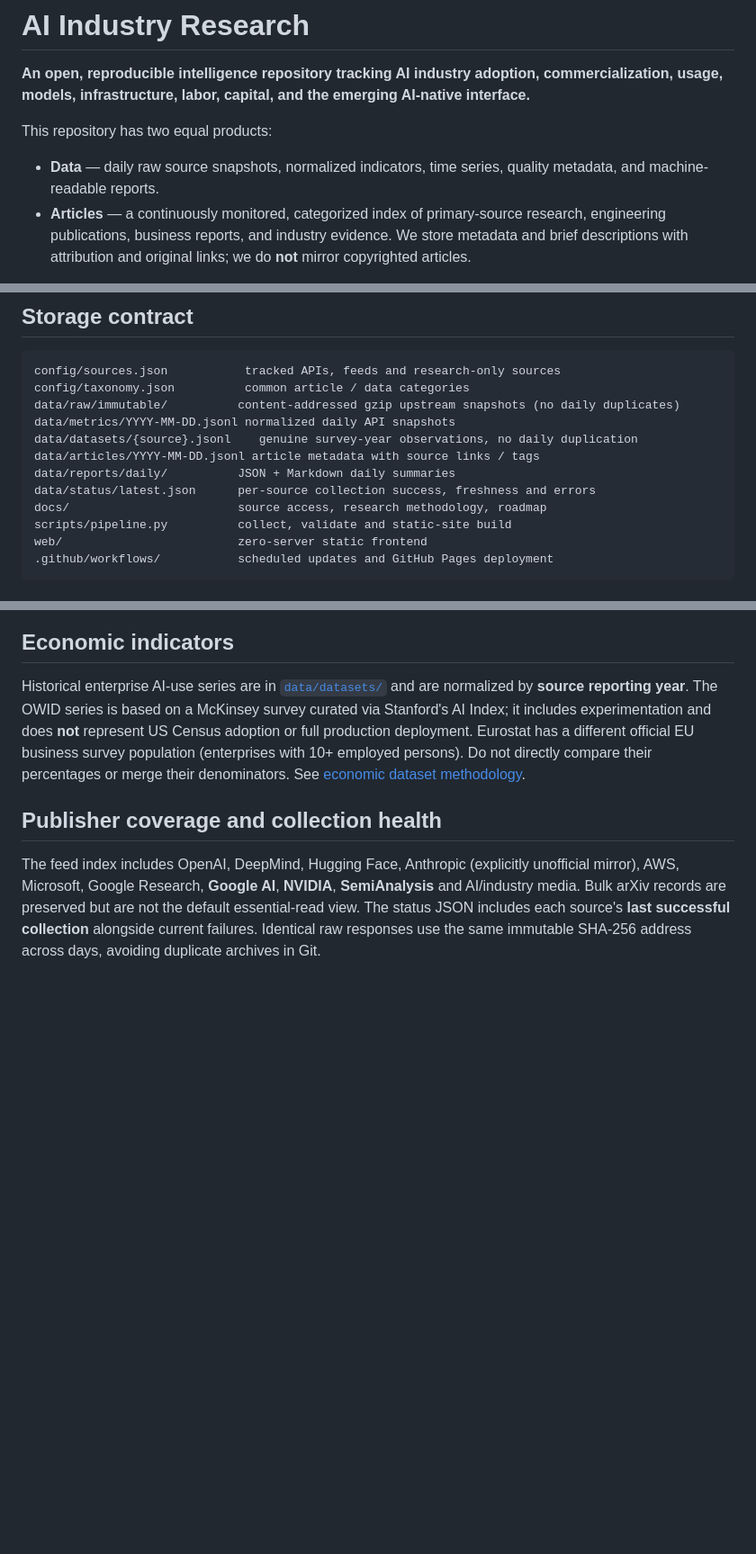
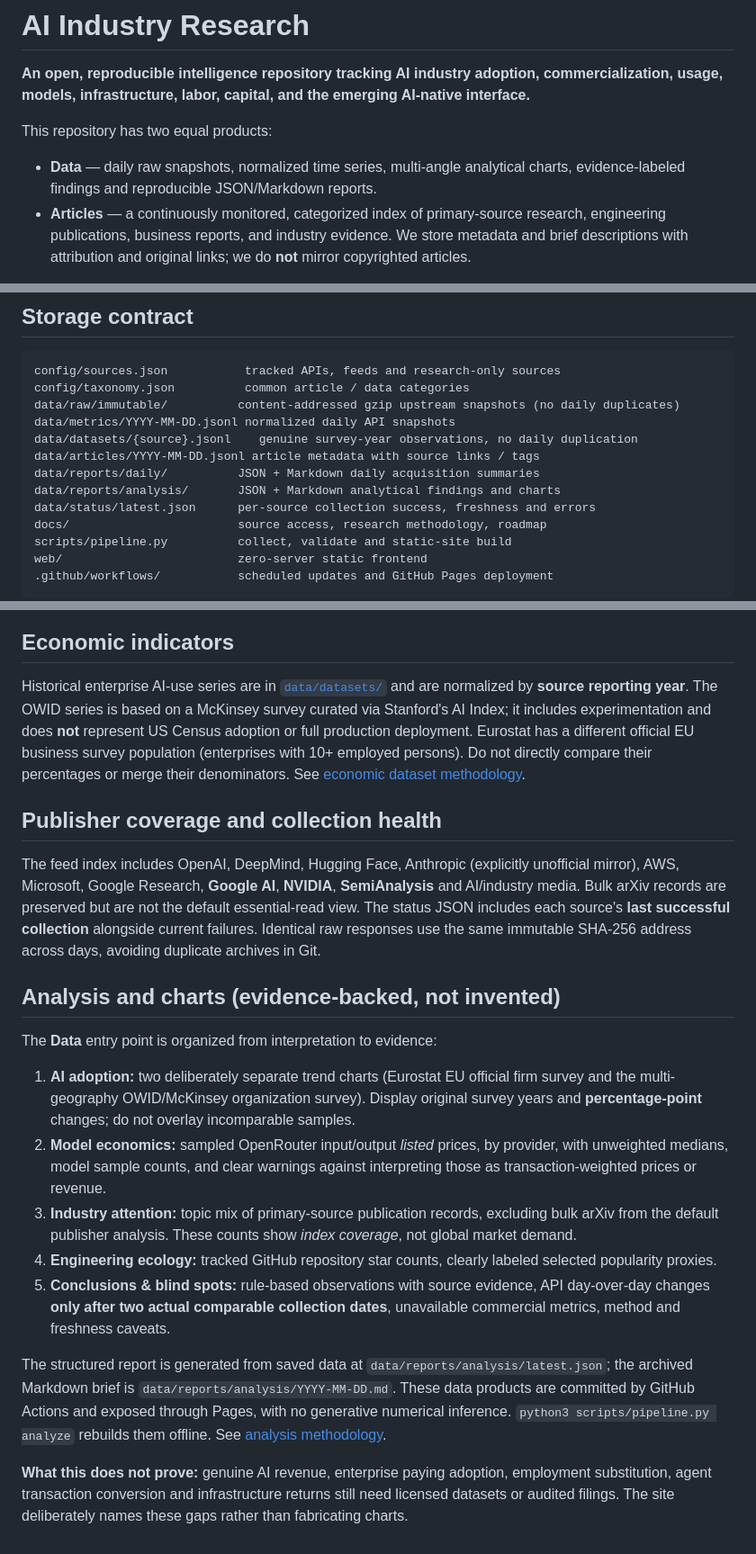
Before and after one commit to BestNathan/ai-industry-research, a Markdown page: README.md, 3 parts joined by grey strips. Shown at 90% size. GitHub-like rendering; blank space fills up the shorter version.

Commit message:
docs: specify evidence based charts and analytical reporting workflow

```diff
--- a/README.md
+++ b/README.md
@@ -4,7 +4,7 @@
 
 This repository has two equal products:
 
-- **Data** — daily raw source snapshots, normalized indicators, time series, quality metadata, and machine-readable reports.
+- **Data** — daily raw snapshots, normalized time series, multi-angle analytical charts, evidence-labeled findings and reproducible JSON/Markdown reports.
 - **Articles** — a continuously monitored, categorized index of primary-source research, engineering publications, business reports, and industry evidence. We store metadata and brief descriptions with attribution and original links; we do **not** mirror copyrighted articles.
 
 The public website is published via GitHub Pages at **https://bestnathan.github.io/ai-industry-research/** via GitHub Pages.
@@ -70,7 +70,8 @@ data/raw/immutable/          content-addressed gzip upstream snapshots (no daily
 data/metrics/YYYY-MM-DD.jsonl normalized daily API snapshots
 data/datasets/{source}.jsonl    genuine survey-year observations, no daily duplication
 data/articles/YYYY-MM-DD.jsonl article metadata with source links / tags
-data/reports/daily/          JSON + Markdown daily summaries
+data/reports/daily/          JSON + Markdown daily acquisition summaries
+data/reports/analysis/       JSON + Markdown analytical findings and charts
 data/status/latest.json      per-source collection success, freshness and errors
 docs/                        source access, research methodology, roadmap
 scripts/pipeline.py          collect, validate and static-site build
@@ -138,3 +140,17 @@ Historical enterprise AI-use series are in [`data/datasets/`](data/datasets/) an
 ## Publisher coverage and collection health
 
 The feed index includes OpenAI, DeepMind, Hugging Face, Anthropic (explicitly unofficial mirror), AWS, Microsoft, Google Research, **Google AI**, **NVIDIA**, **SemiAnalysis** and AI/industry media. Bulk arXiv records are preserved but are not the default essential-read view. The status JSON includes each source's **last successful collection** alongside current failures. Identical raw responses use the same immutable SHA-256 address across days, avoiding duplicate archives in Git.
+
+## Analysis and charts (evidence-backed, not invented)
+
+The **Data** entry point is organized from interpretation to evidence:
+
+1. **AI adoption:** two deliberately separate trend charts (Eurostat EU official firm survey and the multi-geography OWID/McKinsey organization survey). Display original survey years and **percentage-point** changes; do not overlay incomparable samples.
+2. **Model economics:** sampled OpenRouter input/output *listed* prices, by provider, with unweighted medians, model sample counts, and clear warnings against interpreting those as transaction-weighted prices or revenue.
+3. **Industry attention:** topic mix of primary-source publication records, excluding bulk arXiv from the default publisher analysis. These counts show *index coverage*, not global market demand.
+4. **Engineering ecology:** tracked GitHub repository star counts, clearly labeled selected popularity proxies.
+5. **Conclusions & blind spots:** rule-based observations with source evidence, API day-over-day changes **only after two actual comparable collection dates**, unavailable commercial metrics, method and freshness caveats.
+
+The structured report is generated from saved data at `data/reports/analysis/latest.json`; the archived Markdown brief is `data/reports/analysis/YYYY-MM-DD.md`. These data products are committed by GitHub Actions and exposed through Pages, with no generative numerical inference. `python3 scripts/pipeline.py analyze` rebuilds them offline. See [analysis methodology](docs/ANALYSIS.md).
+
+**What this does not prove:** genuine AI revenue, enterprise paying adoption, employment substitution, agent transaction conversion and infrastructure returns still need licensed datasets or audited filings. The site deliberately names these gaps rather than fabricating charts.
```
Also changed, not shown: other parts of README.md (+1 -0 lines).
